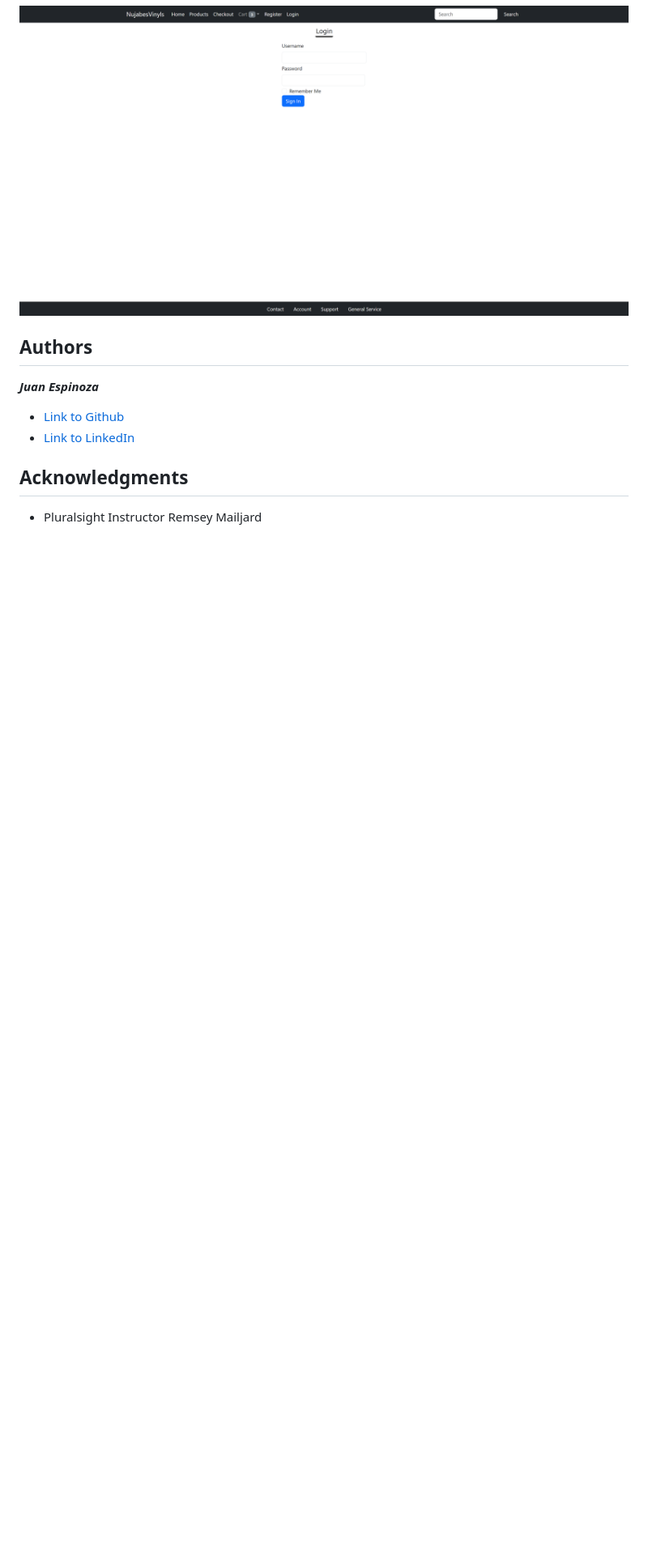
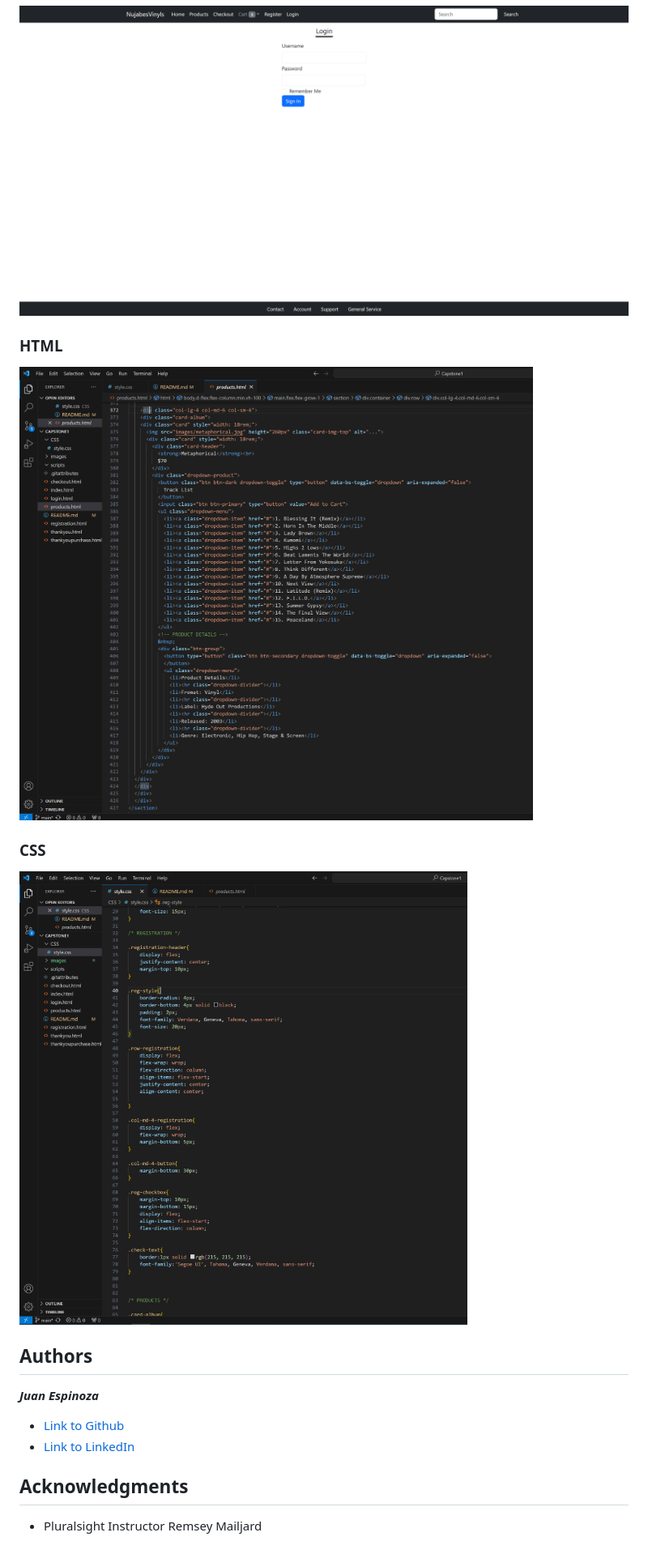
Before and after one commit to JuanEspinozaCode/Capstone1, a Markdown page: README.md, the part around the change. Shown: that part at 81% size. GitHub-like rendering; pictures changed too: images/css-snap.PNG (added), images/html-snap.PNG (added); blank space fills up the shorter version.

Commit message:
README Update
HTML and CSS added.

```diff
--- a/README.md
+++ b/README.md
@@ -58,6 +58,12 @@ Open folder on Visual Studio Code and open the index file with live server on th
 ### Login
 ![Login](images/login-snap.PNG)
 
+### HTML
+![HTML](images/html-snap.PNG)
+
+### CSS
+![CSS](images/css-snap.PNG)
+
 ## Authors
 
 ***Juan Espinoza***
```
